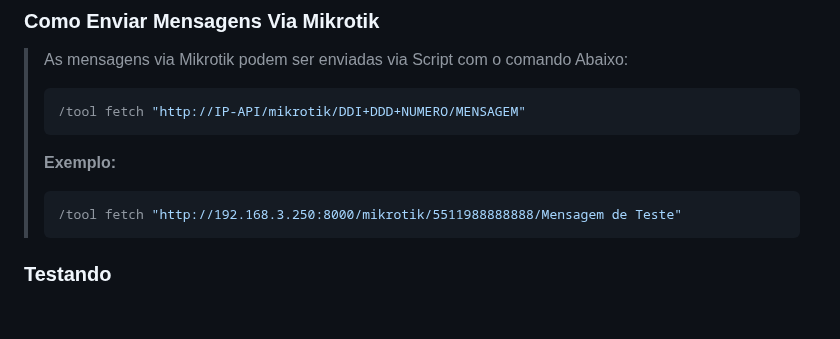
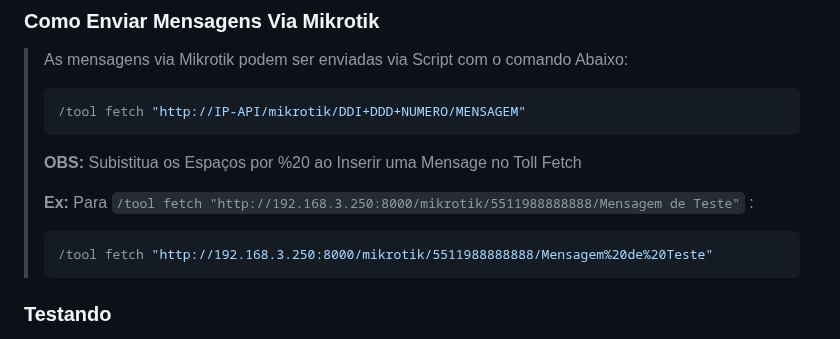
Before and after one commit to merckeu/Mwsm, a Markdown page: README.md, the part around the change. Drawn GitHub-style; folded sections open; blank space fills up the shorter version.

````diff
--- a/README.md
+++ b/README.md
@@ -322,10 +322,12 @@ Token:SENHA
 > /tool fetch "http://IP-API/mikrotik/DDI+DDD+NUMERO/MENSAGEM"
 > ```
 >
-> **Exemplo:**
+> **OBS:** Subistitua os Espaços por %20 ao Inserir uma Mensage no Toll Fetch
+>
+> **Ex:** Para `/tool fetch "http://192.168.3.250:8000/mikrotik/5511988888888/Mensagem de Teste"` :
 >
 > ```sh
-> /tool fetch "http://192.168.3.250:8000/mikrotik/5511988888888/Mensagem de Teste"
+> /tool fetch "http://192.168.3.250:8000/mikrotik/5511988888888/Mensagem%20de%20Teste"
 > ```
 
 ### Testando
````
